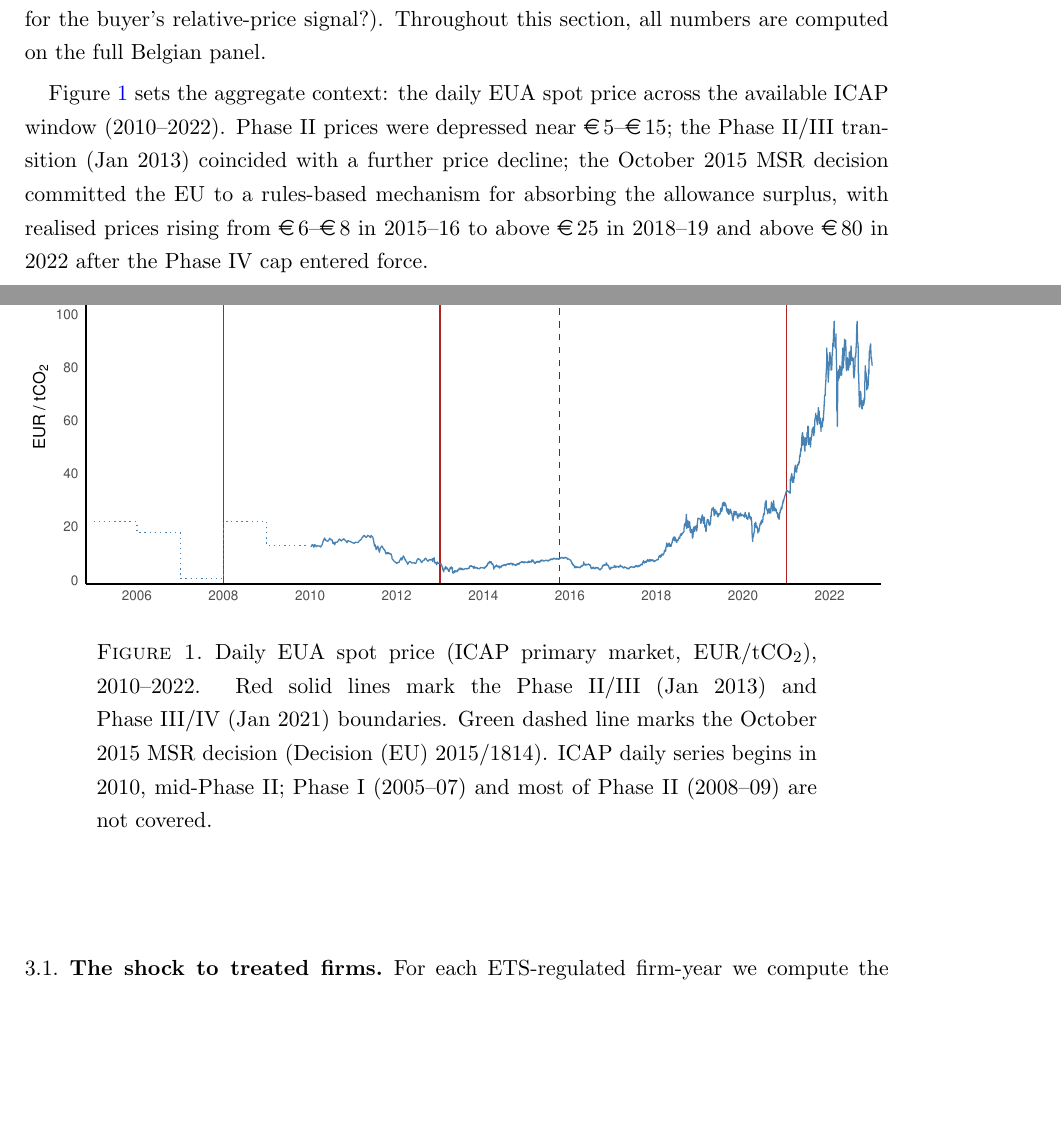
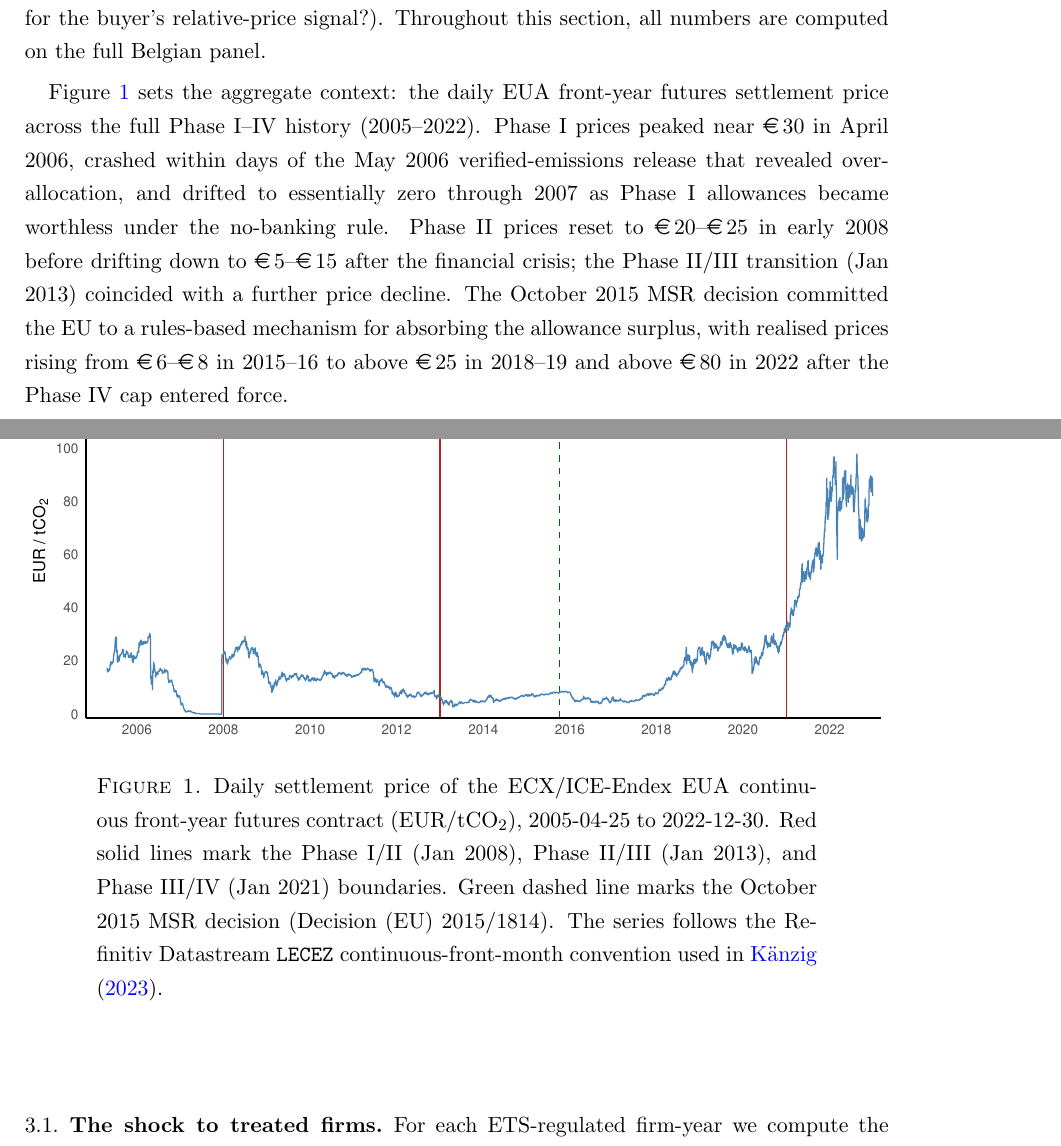
Before and after one commit to gjardad/carbon_leakage_paper, a LaTeX paper (leakage_within_across/main.tex, which reads leakage_within_across/sections/shock_magnitude.tex): two parts of pages 4 and 5 of 35, joined at a grey line, cut so that both start at the same text, the shorter picture padded with empty space. Compiled offline with pdfLaTeX.

Commit message:
figure 1: replace ICAP+annual-step series with daily front-year futures 2005+
Switch the §3 EUA price chart to a clean daily series spanning the full
Phase I-IV history (2005-04-25 to 2022-12-30), removing the dotted-line
2005-2009 annual fall-back. Source is the ECX/ICE-Endex EUA continuous
front-year futures contract (Refinitiv LECEZ convention, same series
Känzig 2023 uses). Caption updated; prose extended with the now-visible
Phase I peak/crash/decay narrative.

Co-Authored-By: Claude Opus 4.7 (1M context) <noreply@anthropic.com>

```diff
--- a/leakage_within_across/sections/shock_magnitude.tex
+++ b/leakage_within_across/sections/shock_magnitude.tex
@@ -1,11 +1,11 @@
 Before reporting reduced-form leakage tests, we describe the magnitude of the EU ETS cost shock at two levels: from the perspective of the regulated firm itself (how large a fraction of its operating cost is attributable to allowance shortfalls priced at the prevailing EUA?), and from the perspective of the downstream buyer (how large a fraction of the buyer's input bill is supplied by ETS-regulated firms, and what cost-pass-through implies for the buyer's relative-price signal?). Throughout this section, all numbers are computed on the full Belgian panel.
 
-Figure~\ref{fig:eua_price_timeseries} sets the aggregate context: the daily EUA spot price across the available ICAP window (2010--2022). Phase~II prices were depressed near \EUR{5}--\EUR{15}; the Phase~II/III transition (Jan 2013) coincided with a further price decline; the October 2015 MSR decision committed the EU to a rules-based mechanism for absorbing the allowance surplus, with realised prices rising from \EUR{6}--\EUR{8} in 2015--16 to above \EUR{25} in 2018--19 and above \EUR{80} in 2022 after the Phase IV cap entered force.
+Figure~\ref{fig:eua_price_timeseries} sets the aggregate context: the daily EUA front-year futures settlement price across the full Phase I--IV history (2005--2022). Phase~I prices peaked near \EUR{30} in April 2006, crashed within days of the May 2006 verified-emissions release that revealed over-allocation, and drifted to essentially zero through 2007 as Phase~I allowances became worthless under the no-banking rule. Phase~II prices reset to \EUR{20}--\EUR{25} in early 2008 before drifting down to \EUR{5}--\EUR{15} after the financial crisis; the Phase~II/III transition (Jan 2013) coincided with a further price decline. The October 2015 MSR decision committed the EU to a rules-based mechanism for absorbing the allowance surplus, with realised prices rising from \EUR{6}--\EUR{8} in 2015--16 to above \EUR{25} in 2018--19 and above \EUR{80} in 2022 after the Phase~IV cap entered force.
 
 \begin{figure}[H]
     \centering
     \includegraphics[width=\textwidth]{phase3_eua_price_timeseries.pdf}
-    \caption{Daily EUA spot price (ICAP primary market, EUR/tCO\textsubscript{2}), 2010--2022. Red solid lines mark the Phase~II/III (Jan 2013) and Phase~III/IV (Jan 2021) boundaries. Green dashed line marks the October 2015 MSR decision (Decision (EU) 2015/1814). ICAP daily series begins in 2010, mid-Phase~II; Phase~I (2005--07) and most of Phase~II (2008--09) are not covered.}
+    \caption{Daily settlement price of the ECX/ICE-Endex EUA continuous front-year futures contract (EUR/tCO\textsubscript{2}), 2005-04-25 to 2022-12-30. Red solid lines mark the Phase~I/II (Jan 2008), Phase~II/III (Jan 2013), and Phase~III/IV (Jan 2021) boundaries. Green dashed line marks the October 2015 MSR decision (Decision (EU) 2015/1814). The series follows the Refinitiv Datastream \texttt{LECEZ} continuous-front-month convention used in \citet{kanzig2023unequal}.}
     \label{fig:eua_price_timeseries}
 \end{figure}
 
```
Also changed, not shown: leakage_within_across/figures/phase3_eua_price_timeseries.pdf.
